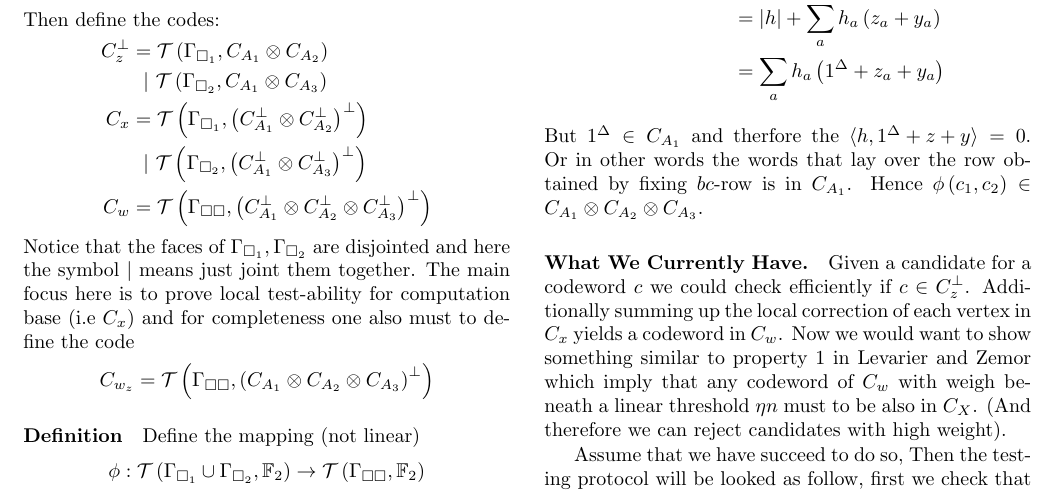
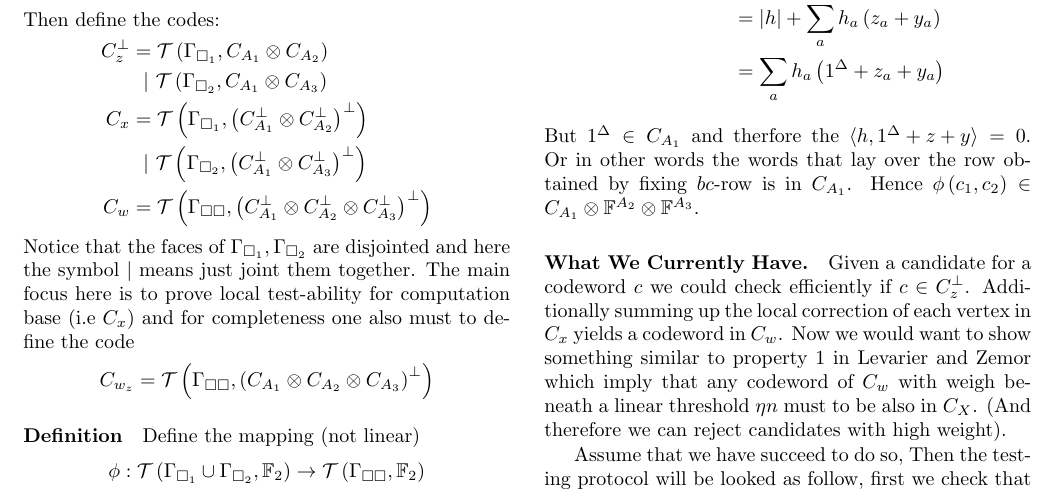
Before and after one commit to dudupo/Academic, a LaTeX document (projects/NLTES_project/ltc.tex): part of page 1 of 3, cut so that both start at the same text. Compiled offline with pdfLaTeX.

Commit message:
compiling -Tue Sep  6 04:45:24 PM IDT 2022

```diff
--- a/projects/NLTES_project/ltc.tex
+++ b/projects/NLTES_project/ltc.tex
@@ -121,7 +121,7 @@
 	  &\ \ \ \ \ =  \sum_{a} {h_{a} \left( 1^{\Delta} + z_{a} + y_{a}  \right)}
       \end{split}
     \end{equation*}
-    But $1^{\Delta} \in \Aa$ and therfore the $ \braket{h, 1^{\Delta} + z + y} = 0 $. Or in other words the words that lay over the row obtained by fixing $bc$-row is in $ C_{A_{1}}$. Hence $\phi \left( c_{1}, c_{2} \right) \in C_{A_{1}}\otimes C_{A_{2}} \otimes C_{A_{3}}$.
+    But $1^{\Delta} \in \Aa$ and therfore the $ \braket{h, 1^{\Delta} + z + y} = 0 $. Or in other words the words that lay over the row obtained by fixing $bc$-row is in $ C_{A_{1}}$. Hence $\phi \left( c_{1}, c_{2} \right) \in C_{A_{1}}\otimes \mathbb{F}^{A_{2}} \otimes \mathbb{F}^{A_{3}}$.
 
 	\paragraph{What We Currently Have.} Given a candidate for a codeword $c$ we could check efficiently if $c\in C_{z}^\perp$.
 	Additionally summing up the local correction of each vertex in $C_{x}$ yields a codeword in $C_{w}$. Now we would want to show
```
Also changed, not shown: projects/pdfs/ltc.pdf.
